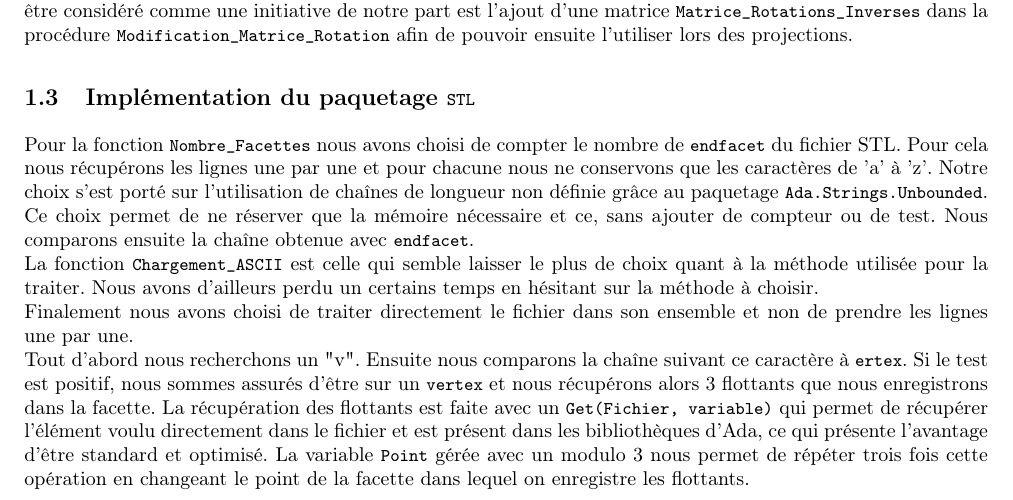
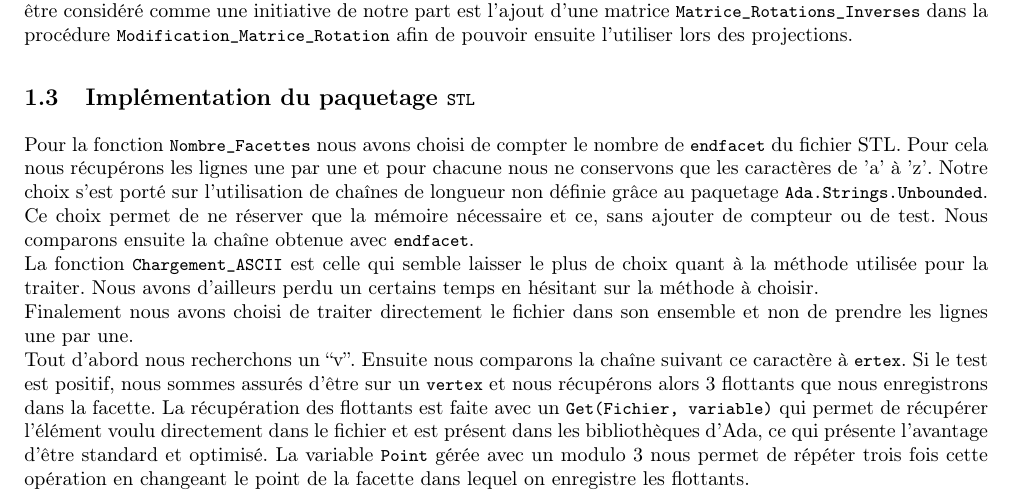
Before and after one commit to mbahri/algo1, a LaTeX document (rapport/crAlgo1Projet1.tex): part of page 1 of 2, cut so that both start at the same text. Compiled offline with pdfLaTeX.

Commit message:
Correction guillemets

```diff
--- a/rapport/crAlgo1Projet1.tex
+++ b/rapport/crAlgo1Projet1.tex
@@ -111,7 +111,7 @@ Nous avons suivi les descriptions des fonctionnalités telles que décrites dans
 Pour la fonction \lstinline!Nombre_Facettes! nous avons choisi de compter le nombre de \lstinline!endfacet! du fichier STL. Pour cela nous récupérons les lignes une par une et pour chacune nous ne conservons que les caractères de 'a' à 'z'. Notre choix s'est porté sur l'utilisation de chaînes de longueur non définie grâce au paquetage \lstinline!Ada.Strings.Unbounded!. Ce choix permet de ne réserver que la mémoire nécessaire et ce, sans ajouter de compteur ou de test. Nous comparons ensuite la chaîne obtenue avec \lstinline!endfacet!.\\
 La fonction \lstinline!Chargement_ASCII! est celle qui semble laisser le plus de choix quant à la méthode utilisée pour la traiter. Nous avons d'ailleurs perdu un certains temps en hésitant sur la méthode à choisir.\\
 Finalement nous avons choisi de traiter directement le fichier dans son ensemble et non de prendre les lignes une par une.\\
-Tout d'abord nous recherchons un "v". Ensuite nous comparons la chaîne suivant ce caractère à \lstinline!ertex!. Si le test est positif, nous sommes assurés d'être sur un \lstinline!vertex! et nous récupérons alors 3 flottants que nous enregistrons dans la facette. La récupération des flottants est faite avec un \lstinline!Get(Fichier, variable)! qui permet de récupérer l'élément voulu directement dans le fichier et est présent dans les bibliothèques d'Ada, ce qui présente l'avantage d'être standard et optimisé.
+Tout d'abord nous recherchons un ``v''. Ensuite nous comparons la chaîne suivant ce caractère à \lstinline!ertex!. Si le test est positif, nous sommes assurés d'être sur un \lstinline!vertex! et nous récupérons alors 3 flottants que nous enregistrons dans la facette. La récupération des flottants est faite avec un \lstinline!Get(Fichier, variable)! qui permet de récupérer l'élément voulu directement dans le fichier et est présent dans les bibliothèques d'Ada, ce qui présente l'avantage d'être standard et optimisé.
 La variable \lstinline!Point! gérée avec un modulo 3 nous permet de répéter trois fois cette opération en changeant le point de la facette dans lequel on enregistre les flottants.
 
 \subsection{Implémentation du paquetage \lstinline!Frame!}
```
Also changed, not shown: 1 other file.
